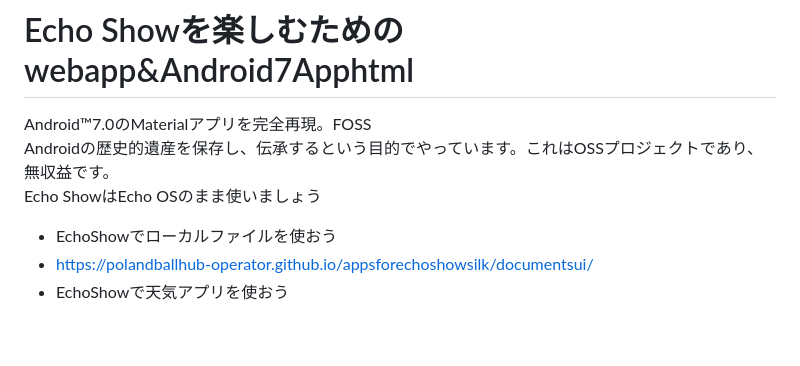
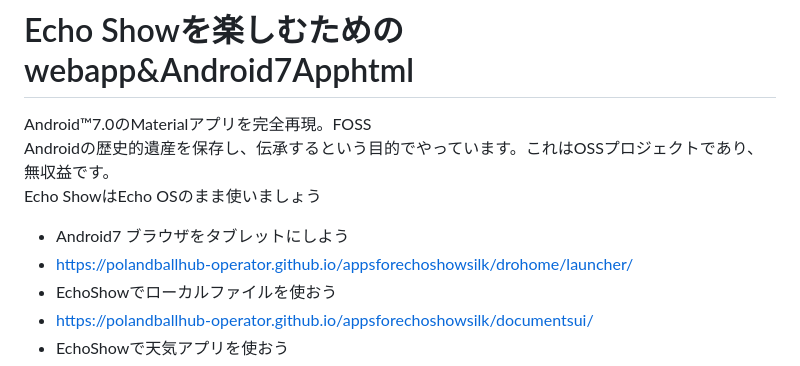
Before and after one commit to PolandBallHub-Operator/appsforechoshowsilk, a Markdown page: README.md, the part around the change. Drawn GitHub-style; blank space fills up the shorter version.

Commit message:
Update README with new features and links
Added new features and links for Echo Show usage.

```diff
--- a/README.md
+++ b/README.md
@@ -2,6 +2,8 @@
 Android™7.0のMaterialアプリを完全再現。FOSS
 <br>Androidの歴史的遺産を保存し、伝承するという目的でやっています。これはOSSプロジェクトであり、無収益です。
 <br>Echo ShowはEcho OSのまま使いましょう
+- Android7 ブラウザをタブレットにしよう
+- https://polandballhub-operator.github.io/appsforechoshowsilk/drohome/launcher/
 - EchoShowでローカルファイルを使おう
 - https://polandballhub-operator.github.io/appsforechoshowsilk/documentsui/
 - EchoShowで天気アプリを使おう
```
